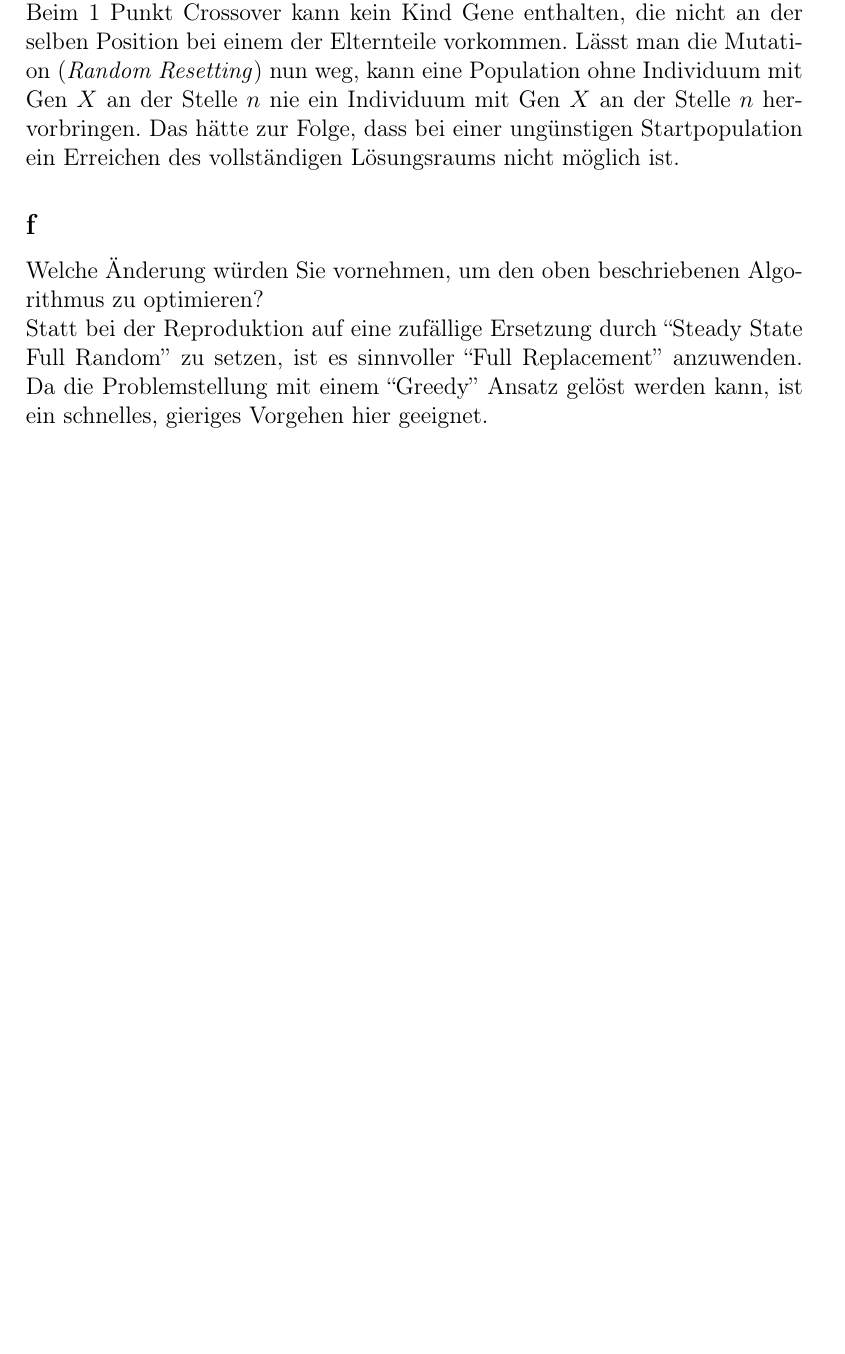
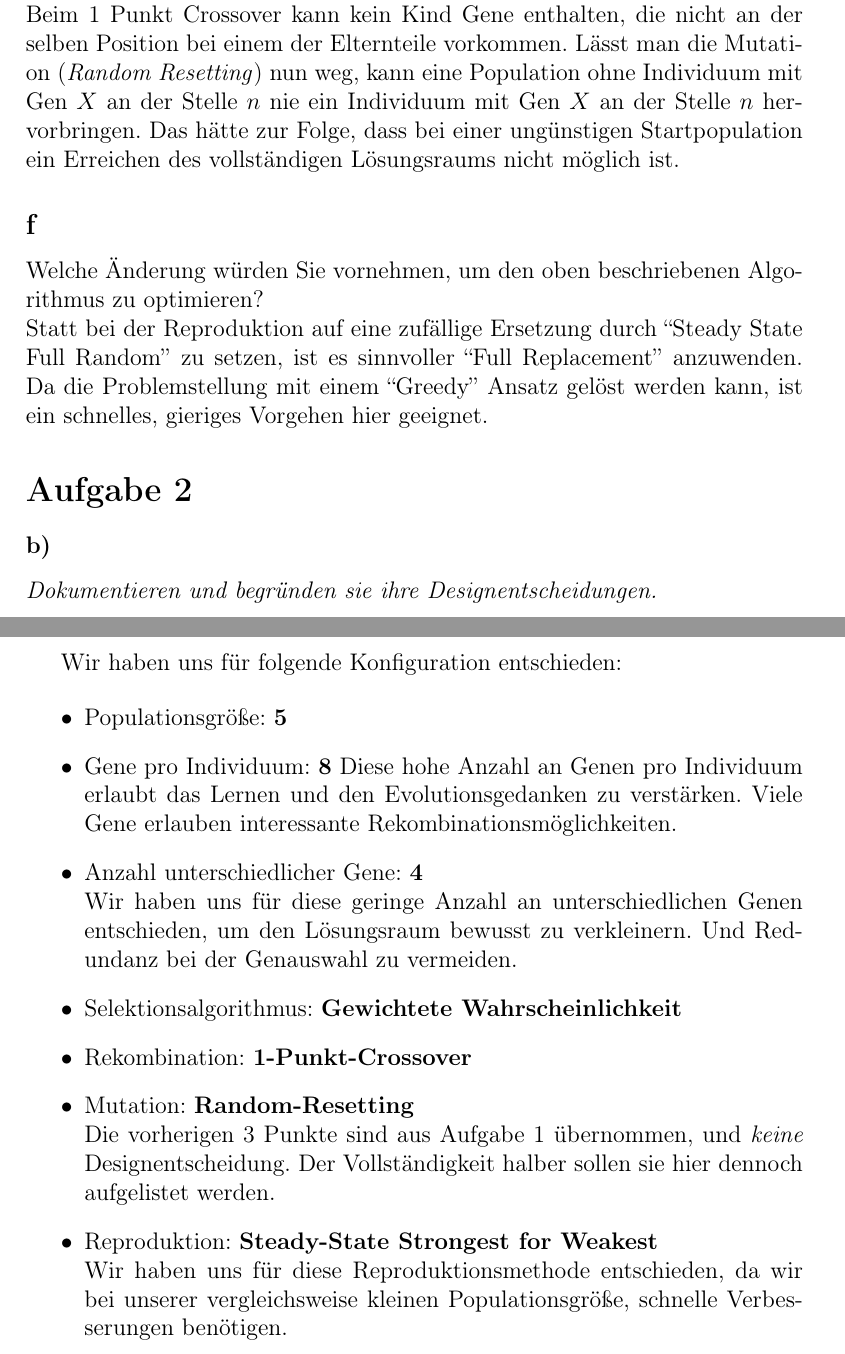
Before and after one commit to kRITZCREEK/kuenstliche-intelligenz-praktikum, a LaTeX document (Praktikum2/Doku/Praktikum2.tex): part of page 3 of 3 before the commit and two parts of pages 3 and 4 of 4 after it, the two joined at a grey line, cut so that both start at the same text, the shorter picture padded with empty space. Compiled offline with pdfLaTeX.

Commit message:
fängt Aufgabe 2 in der Doku an

```diff
--- a/Praktikum2/Doku/Praktikum2.tex
+++ b/Praktikum2/Doku/Praktikum2.tex
@@ -86,6 +86,35 @@ State Full Random'' zu setzen, ist es sinnvoller ``Full Replacement''
 anzuwenden. Da die Problemstellung mit einem ``Greedy'' Ansatz gelöst
 werden kann, ist ein schnelles, gieriges Vorgehen hier geeignet.
 
+\section*{Aufgabe 2}
+\subsubsection*{b)}
+\textit{Dokumentieren und begründen sie ihre Designentscheidungen.}
+
+Wir haben uns für folgende Konfiguration entschieden:
+
+\begin{itemize}
+\item Populationsgröße: \textbf{5}
+\item Gene pro Individuum: \textbf{8}
+Diese hohe Anzahl an Genen pro Individuum erlaubt das Lernen und den
+Evolutionsgedanken zu verstärken. Viele Gene erlauben interessante Rekombinationsmöglichkeiten.
+\item Anzahl unterschiedlicher Gene: \textbf{4}\\
+Wir haben uns für diese geringe Anzahl an unterschiedlichen Genen
+entschieden, um den Lösungsraum bewusst zu verkleinern. Und Redundanz
+bei der Genauswahl zu vermeiden.
+\item Selektionsalgorithmus: \textbf{Gewichtete Wahrscheinlichkeit}
+\item Rekombination: \textbf{1-Punkt-Crossover}
+\item Mutation: \textbf{Random-Resetting}\\
+Die vorherigen 3 Punkte sind aus Aufgabe 1 übernommen, und
+\textit{keine} Designentscheidung. Der Vollständigkeit halber sollen sie hier
+dennoch aufgelistet werden.
+\item Reproduktion: \textbf{Steady-State Strongest for Weakest}\\
+Wir haben uns für diese Reproduktionsmethode entschieden, da wir bei
+unserer vergleichsweise kleinen Populationsgröße, schnelle
+Verbesserungen benötigen.
+
+\end{itemize}
+
+
 
 
 \end{document}
```
Also changed, not shown: Praktikum2/Doku/Praktikum2.tex (2 more changed lines).
